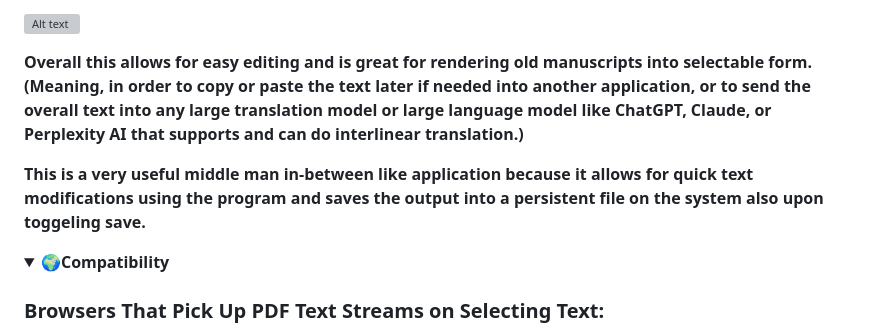
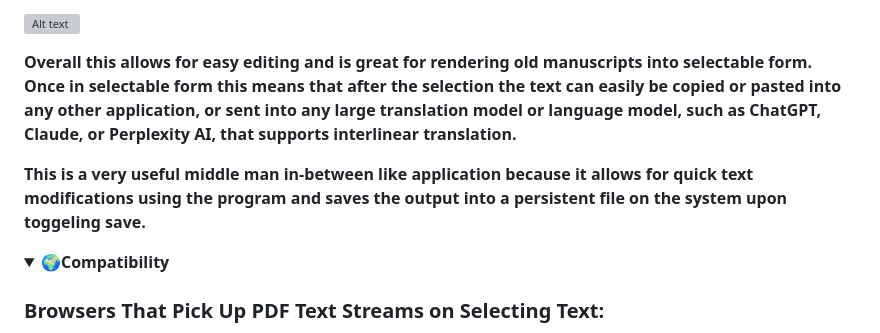
Before and after one commit to davidchaimsmirnoff/PDF_SELECTOR, a Markdown page: README.md, the part around the change. Rendered like a GitHub page; folded sections open; grey boxes are pictures that could not be loaded.

```diff
--- a/README.md
+++ b/README.md
@@ -42,9 +42,9 @@
 ![Alt text](images/EditMode.png)
 
 
-**Overall this allows for **easy editing** and is great for **rendering old manuscripts into selectable form**. (Meaning, in order to copy or paste the text later if needed into another application, or to send the overall text into any large translation model or large language model like ChatGPT, Claude, or Perplexity AI that supports and can do interlinear translation.)**
+**Overall this allows for easy editing and is great for rendering old manuscripts into selectable form. Once in selectable form this means that after the selection the text can  easily be copied or pasted into any other application, or sent into any large translation model or language model, such as ChatGPT, Claude, or Perplexity AI, that supports interlinear translation.**
 
-**This is a very useful middle man in-between like application because it allows for **quick text modifications** using the program and saves the output into a **persistent file on the system** also upon toggeling save.**
+**This is a very useful middle man in-between like application because it allows for quick text modifications using the program and saves the output into a persistent file on the system upon toggeling save.**
 
 </details>
 
```
